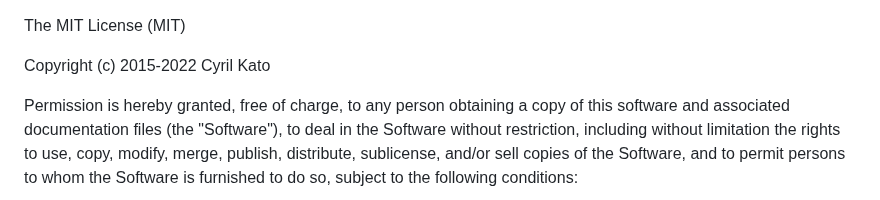
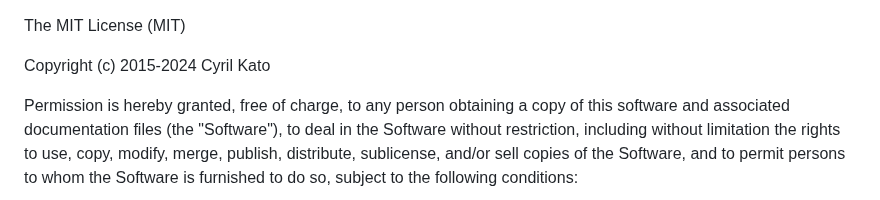
Before and after one commit to fixrb/matchi, a Markdown page: LICENSE.md, the part around the change. Rendered like a GitHub page.

```diff
--- a/LICENSE.md
+++ b/LICENSE.md
@@ -1,6 +1,6 @@
 The MIT License (MIT)
 
-Copyright (c) 2015-2022 Cyril Kato
+Copyright (c) 2015-2024 Cyril Kato
 
 Permission is hereby granted, free of charge, to any person obtaining a copy
 of this software and associated documentation files (the "Software"), to deal
```
Also changed, not shown: CODE_OF_CONDUCT.md (+1 -1 lines), README.md (+5 -5 lines), img/sashite.png, 12 other files.
